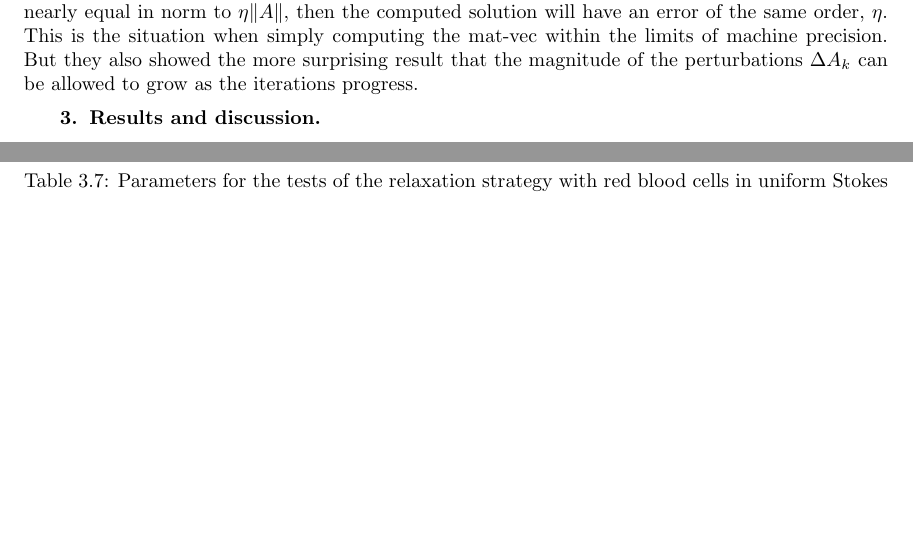
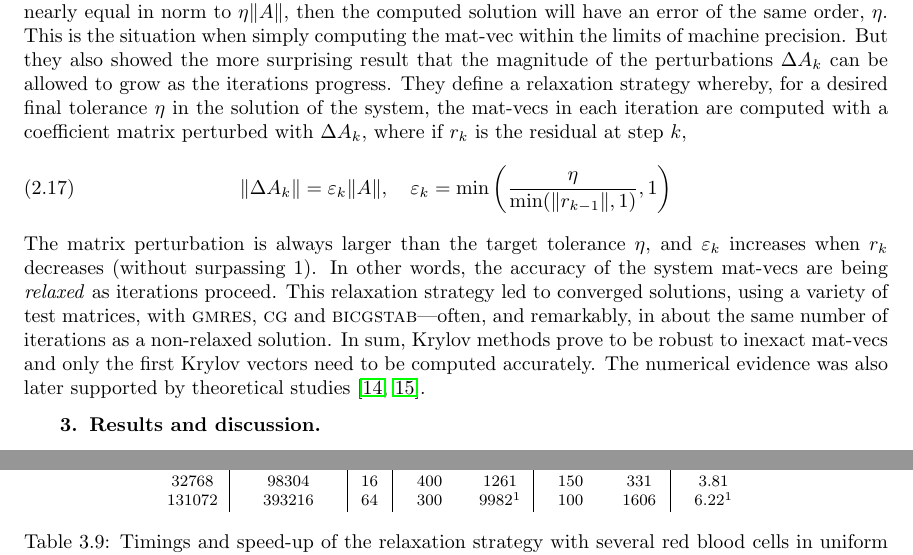
Before and after one commit to barbagroup/inexact-gmres, a LaTeX paper (BarbaETal2015-inexact-gmres.tex): two parts of pages 6 and 17 of 20 before the commit and two parts of pages 6 and 18 of 20 after it, joined at a grey line, cut so that both start at the same text, the shorter picture padded with empty space. Compiled offline with pdfLaTeX; a LaTeX package or settings file that is missing is left out.

Commit message:
add more content on inexact GMRES

```diff
--- a/BarbaETal2015-inexact-gmres.tex
+++ b/BarbaETal2015-inexact-gmres.tex
@@ -297,6 +297,15 @@ But it turns out that Krylov iterations have a surprising property: the \emph{fi
 Translation operators in the \fmm can scale as $\O{p^{6}}$ or $\O{p^{4}}$---using Cartesian or spherical expansions, respectively---, so this property of Krylov methods could offer the potential for further accelerating the \bem\ solution.
 Bouras and Frayss{\'e} \cite{bouras2000relaxation,bourasfraysse2005} studied the effect of inexact Krylov iterations on convergence and accuracy via numerical experiments.
 They found that if the system matrix is perturbed, so we are computing $(A+\Delta A_k)\vect{z}$ on each iteration, and the perturbation stays nearly equal in norm to $\eta \|A\|$, then the computed solution will have an error of the same order, $\eta$. This is the situation when simply computing the mat-vec within the limits of machine precision. But they also showed the more surprising result that the magnitude of the perturbations $\Delta A_k$ can be allowed to grow as the iterations progress.
+They define a relaxation strategy whereby, for a desired final tolerance $\eta$ in the solution of the system, the mat-vecs in each iteration are computed with a coefficient matrix perturbed with $\Delta A_k$, where if $r_k$ is the residual at step $k$,
+%
+\begin{equation}\label{eqn:matrix-perturbation}
+  \|\Delta A_k\| = \varepsilon_k\|A\|, \quad \varepsilon_k=\min\left( \frac{\eta}{\min(\|r_{k-1}\|,1)}, 1\right)
+\end{equation}
+
+\noindent The matrix perturbation is always larger than the target tolerance $\eta$, and $\varepsilon_k$ increases when $r_k$ decreases (without surpassing $1$). In other words, the accuracy of the system mat-vecs are being \emph{relaxed} as iterations proceed. This relaxation strategy led to converged solutions, using a variety of test matrices, with \gmres, \textsc{cg} and \textsc{bicgstab}---often, and remarkably, in about the same number of iterations as a non-relaxed solution. In sum, Krylov methods prove to be robust to inexact mat-vecs and only the first Krylov vectors need to be computed accurately.
+The numerical evidence was also later supported by theoretical studies \cite{simonciniszyld2003,vandeneshofsleijpen2004}.
+
 
 
 %$ RESULTS
```
